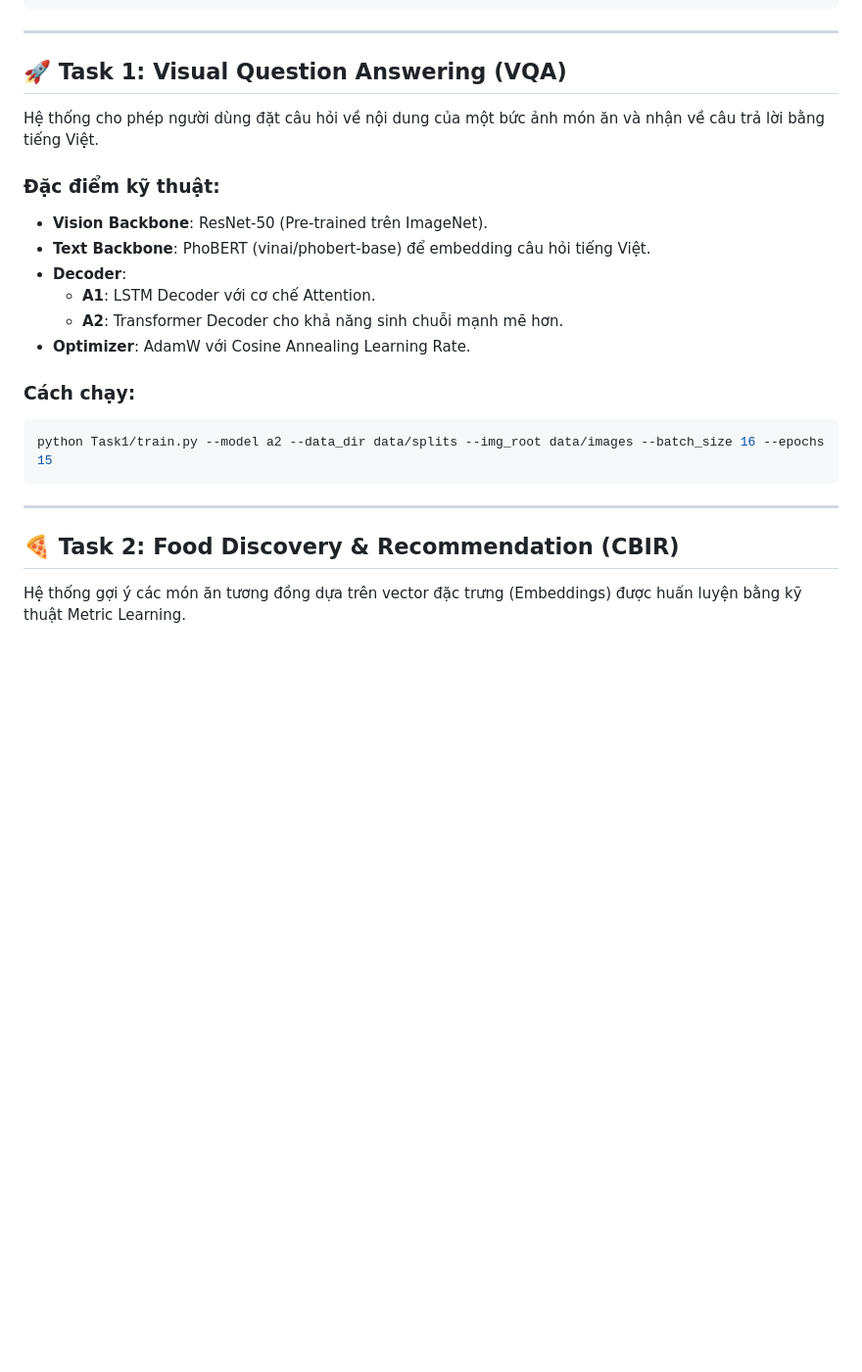
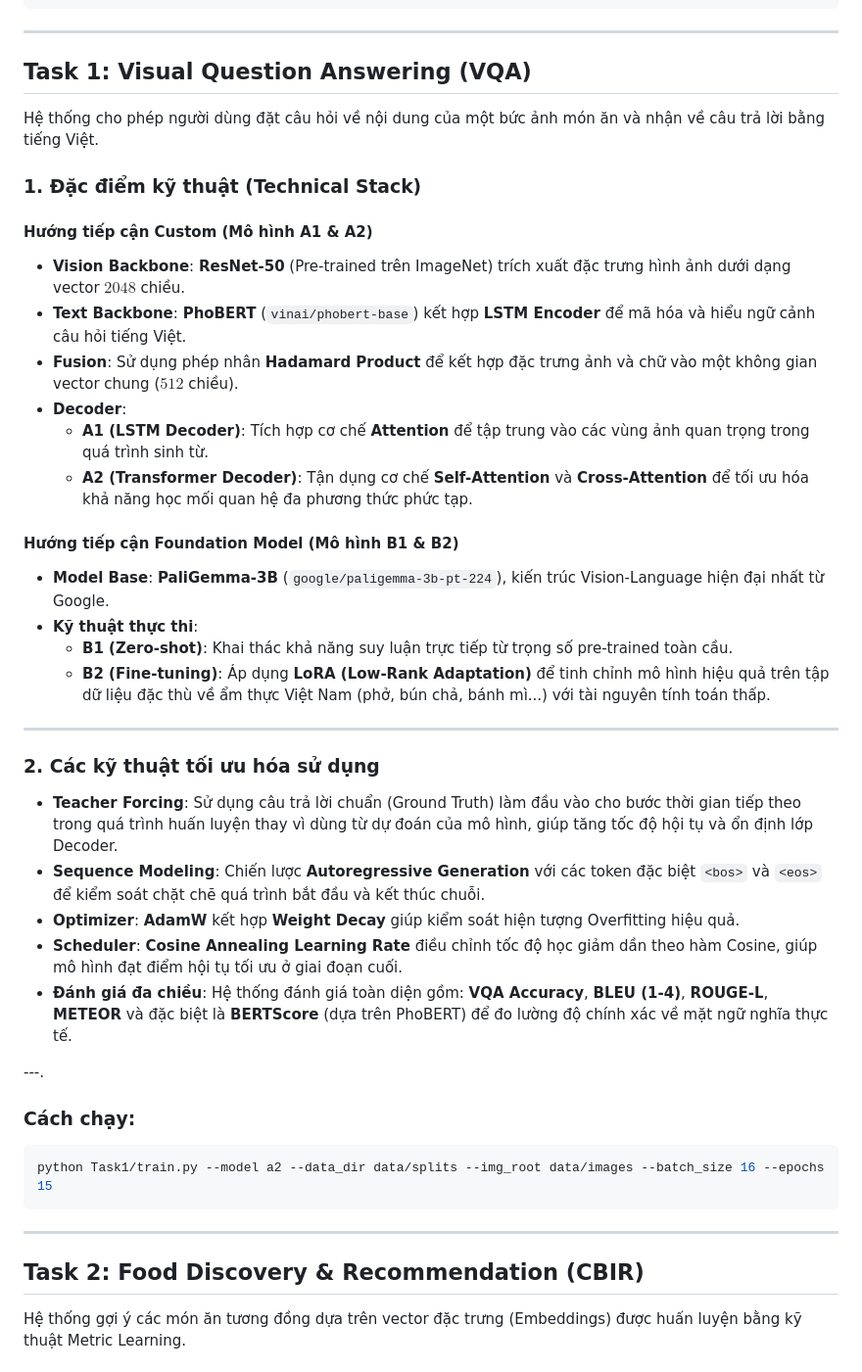
Before and after one commit to lightinbytes/DL_final, a Markdown page: README.md, the part around the change. Shown at 98% size. GitHub-like rendering; blank space fills up the shorter version.

````diff
--- a/README.md
+++ b/README.md
@@ -28,17 +28,37 @@ DL_final/
 
 ---
 
-## 🚀 Task 1: Visual Question Answering (VQA)
+## Task 1: Visual Question Answering (VQA)
 
 Hệ thống cho phép người dùng đặt câu hỏi về nội dung của một bức ảnh món ăn và nhận về câu trả lời bằng tiếng Việt.
 
-### Đặc điểm kỹ thuật:
-- **Vision Backbone**: ResNet-50 (Pre-trained trên ImageNet).
-- **Text Backbone**: PhoBERT (vinai/phobert-base) để embedding câu hỏi tiếng Việt.
-- **Decoder**:
-  - **A1**: LSTM Decoder với cơ chế Attention.
-  - **A2**: Transformer Decoder cho khả năng sinh chuỗi mạnh mẽ hơn.
-- **Optimizer**: AdamW với Cosine Annealing Learning Rate.
+### 1. Đặc điểm kỹ thuật (Technical Stack)
+
+#### Hướng tiếp cận Custom (Mô hình A1 & A2)
+* **Vision Backbone**: **ResNet-50** (Pre-trained trên ImageNet) trích xuất đặc trưng hình ảnh dưới dạng vector $2048$ chiều.
+* **Text Backbone**: **PhoBERT** (`vinai/phobert-base`) kết hợp **LSTM Encoder** để mã hóa và hiểu ngữ cảnh câu hỏi tiếng Việt.
+* **Fusion**: Sử dụng phép nhân **Hadamard Product** để kết hợp đặc trưng ảnh và chữ vào một không gian vector chung ($512$ chiều).
+* **Decoder**:
+    * **A1 (LSTM Decoder)**: Tích hợp cơ chế **Attention** để tập trung vào các vùng ảnh quan trọng trong quá trình sinh từ.
+    * **A2 (Transformer Decoder)**: Tận dụng cơ chế **Self-Attention** và **Cross-Attention** để tối ưu hóa khả năng học mối quan hệ đa phương thức phức tạp.
+
+#### Hướng tiếp cận Foundation Model (Mô hình B1 & B2)
+* **Model Base**: **PaliGemma-3B** (`google/paligemma-3b-pt-224`), kiến trúc Vision-Language hiện đại nhất từ Google.
+* **Kỹ thuật thực thi**:
+    * **B1 (Zero-shot)**: Khai thác khả năng suy luận trực tiếp từ trọng số pre-trained toàn cầu.
+    * **B2 (Fine-tuning)**: Áp dụng **LoRA (Low-Rank Adaptation)** để tinh chỉnh mô hình hiệu quả trên tập dữ liệu đặc thù về ẩm thực Việt Nam (phở, bún chả, bánh mì...) với tài nguyên tính toán thấp.
+
+---
+
+### 2. Các kỹ thuật tối ưu hóa sử dụng
+
+* **Teacher Forcing**: Sử dụng câu trả lời chuẩn (Ground Truth) làm đầu vào cho bước thời gian tiếp theo trong quá trình huấn luyện thay vì dùng từ dự đoán của mô hình, giúp tăng tốc độ hội tụ và ổn định lớp Decoder.
+* **Sequence Modeling**: Chiến lược **Autoregressive Generation** với các token đặc biệt `<bos>` và `<eos>` để kiểm soát chặt chẽ quá trình bắt đầu và kết thúc chuỗi.
+* **Optimizer**: **AdamW** kết hợp **Weight Decay** giúp kiểm soát hiện tượng Overfitting hiệu quả.
+* **Scheduler**: **Cosine Annealing Learning Rate** điều chỉnh tốc độ học giảm dần theo hàm Cosine, giúp mô hình đạt điểm hội tụ tối ưu ở giai đoạn cuối.
+* **Đánh giá đa chiều**: Hệ thống đánh giá toàn diện gồm: **VQA Accuracy**, **BLEU (1-4)**, **ROUGE-L**, **METEOR** và đặc biệt là **BERTScore** (dựa trên PhoBERT) để đo lường độ chính xác về mặt ngữ nghĩa thực tế.
+
+---.
 
 ### Cách chạy:
 ```bash
@@ -47,7 +67,7 @@ python Task1/train.py --model a2 --data_dir data/splits --img_root data/images -
 
 ---
 
-## 🍕 Task 2: Food Discovery & Recommendation (CBIR)
+## Task 2: Food Discovery & Recommendation (CBIR)
 
 Hệ thống gợi ý các món ăn tương đồng dựa trên vector đặc trưng (Embeddings) được huấn luyện bằng kỹ thuật Metric Learning.
 
````
